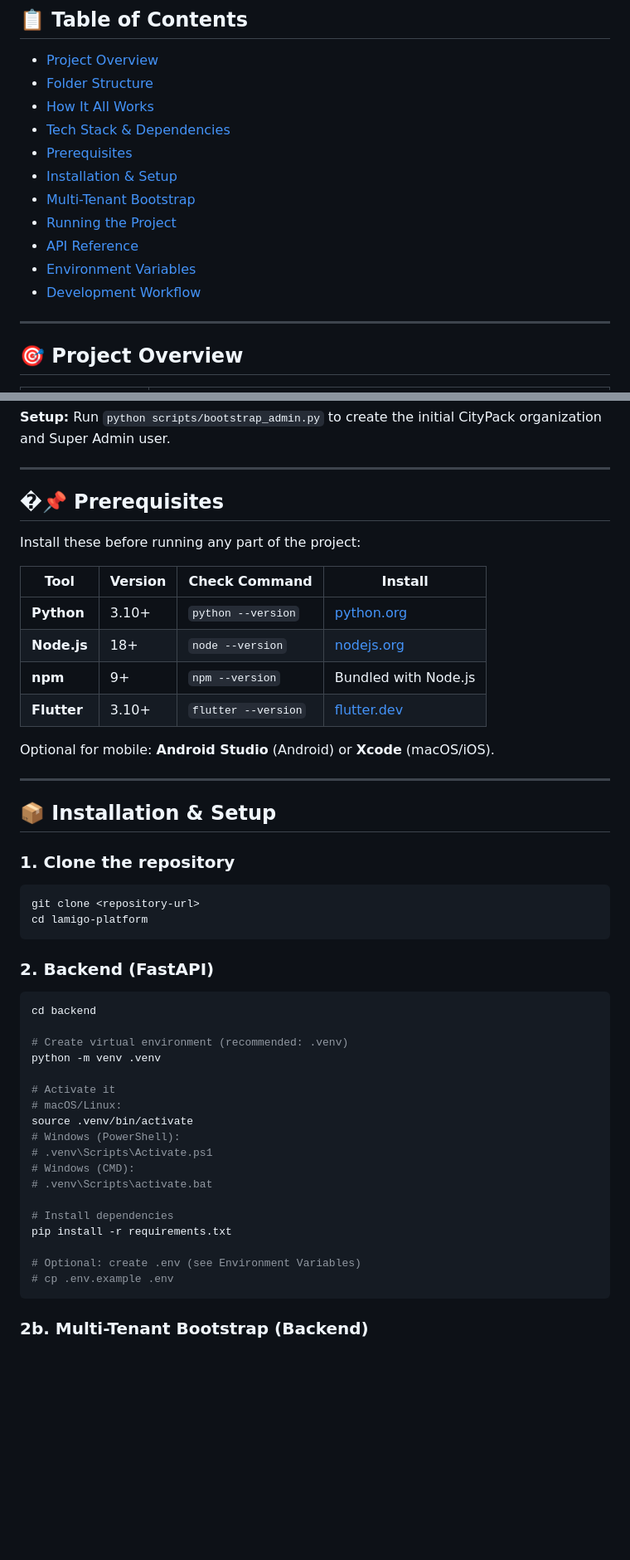
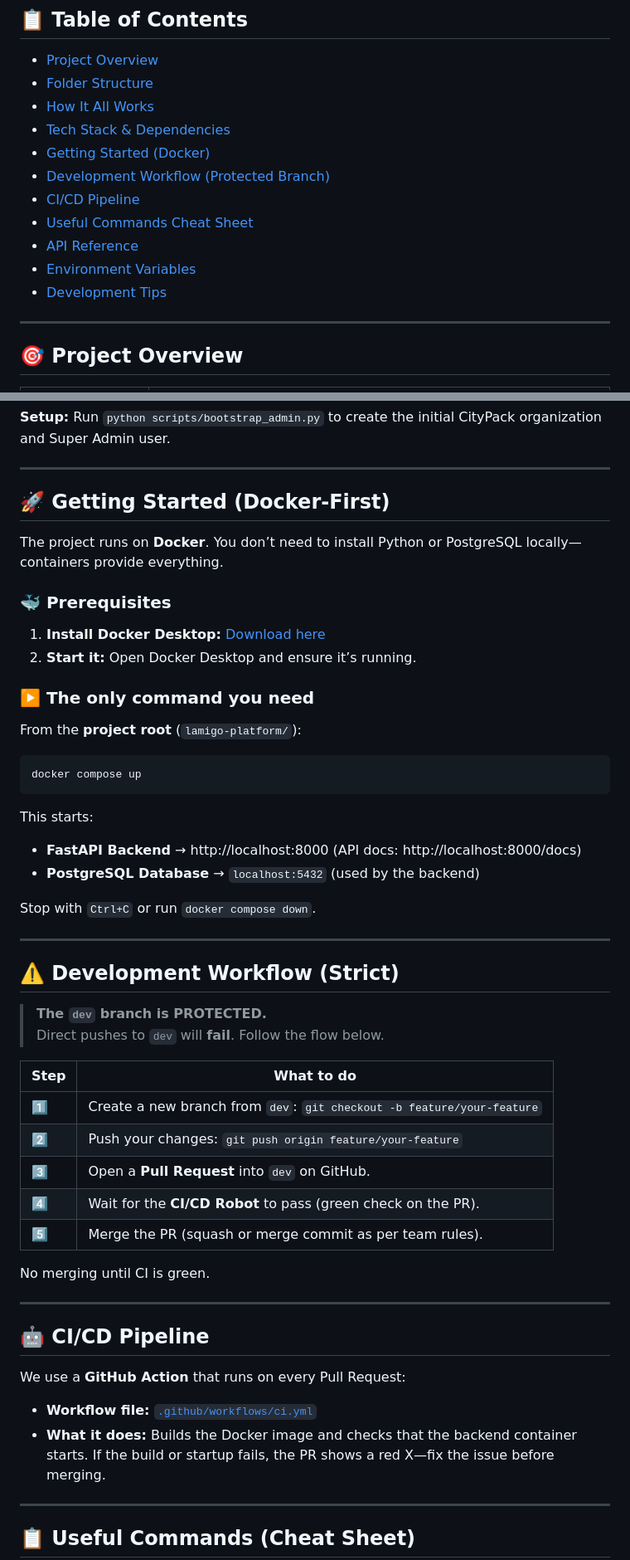
Before and after one commit to chanul26/lamigo-platform, a Markdown page: README.md, 2 parts joined by grey strips. Shown at 83% size. Drawn GitHub-style; blank space fills up the shorter version.

Commit message:
docs: updated README with docker and CI/CD instructions

````diff
--- a/README.md
+++ b/README.md
@@ -12,13 +12,13 @@ LamiGo is a multi-stack platform for optimizing last-mile delivery logistics in
 - [Folder Structure](#-folder-structure)
 - [How It All Works](#-how-it-all-works)
 - [Tech Stack & Dependencies](#-tech-stack--dependencies)
-- [Prerequisites](#-prerequisites)
-- [Installation & Setup](#-installation--setup)
-- [Multi-Tenant Bootstrap](#2b-multi-tenant-bootstrap-backend)
-- [Running the Project](#-running-the-project)
+- [Getting Started (Docker)](#-getting-started-docker-first)
+- [Development Workflow (Protected Branch)](#-development-workflow-strict)
+- [CI/CD Pipeline](#-cicd-pipeline)
+- [Useful Commands Cheat Sheet](#-useful-commands-cheat-sheet)
 - [API Reference](#-api-reference)
 - [Environment Variables](#-environment-variables)
-- [Development Workflow](#-development-workflow)
+- [Development Tips](#-development-tips)
 
 ---
 
@@ -254,52 +254,57 @@ User linked to Firebase UID and an organization with role
 
 ---
 
-## �📌 Prerequisites
+## 🚀 Getting Started (Docker-First)
 
-Install these before running any part of the project:
+The project runs on **Docker**. You don’t need to install Python or PostgreSQL locally—containers provide everything.
 
-| Tool | Version | Check Command | Install |
-|------|---------|---------------|--------|
-| **Python** | 3.10+ | `python --version` | [python.org](https://www.python.org/downloads/) |
-| **Node.js** | 18+ | `node --version` | [nodejs.org](https://nodejs.org/) |
-| **npm** | 9+ | `npm --version` | Bundled with Node.js |
-| **Flutter** | 3.10+ | `flutter --version` | [flutter.dev](https://flutter.dev/docs/get-started/install) |
+### 🐳 Prerequisites
 
-Optional for mobile: **Android Studio** (Android) or **Xcode** (macOS/iOS).
+1. **Install Docker Desktop:** [Download here](https://www.docker.com/products/docker-desktop/)
+2. **Start it:** Open Docker Desktop and ensure it’s running.
+
+### ▶️ The only command you need
+
+From the **project root** (`lamigo-platform/`):
+
+```bash
+docker compose up
+```
+
+This starts:
+
+- **FastAPI Backend** → http://localhost:8000 (API docs: http://localhost:8000/docs)
+- **PostgreSQL Database** → `localhost:5432` (used by the backend)
+
+Stop with `Ctrl+C` or run `docker compose down`.
 
 ---
 
-## 📦 Installation & Setup
+## ⚠️ Development Workflow (Strict)
 
-### 1. Clone the repository
+> **The `dev` branch is PROTECTED.**
+> Direct pushes to `dev` will **fail**. Follow the flow below.
 
-```bash
-git clone <repository-url>
-cd lamigo-platform
-```
+| Step | What to do |
+|------|------------|
+| 1️⃣ | Create a new branch from `dev`: `git checkout -b feature/your-feature` |
+| 2️⃣ | Push your changes: `git push origin feature/your-feature` |
+| 3️⃣ | Open a **Pull Request** into `dev` on GitHub. |
+| 4️⃣ | Wait for the **CI/CD Robot** to pass (green check on the PR). |
+| 5️⃣ | Merge the PR (squash or merge commit as per team rules). |
 
-### 2. Backend (FastAPI)
+No merging until CI is green.
 
-```bash
-cd backend
+---
 
-# Create virtual environment (recommended: .venv)
-python -m venv .venv
+## 🤖 CI/CD Pipeline
 
-# Activate it
-# macOS/Linux:
-source .venv/bin/activate
-# Windows (PowerShell):
-# .venv\Scripts\Activate.ps1
-# Windows (CMD):
-# .venv\Scripts\activate.bat
+We use a **GitHub Action** that runs on every Pull Request:
 
-# Install dependencies
-pip install -r requirements.txt
+- **Workflow file:** [`.github/workflows/ci.yml`](.github/workflows/ci.yml)
+- **What it does:** Builds the Docker image and checks that the backend container starts. If the build or startup fails, the PR shows a red X—fix the issue before merging.
 
-# Optional: create .env (see Environment Variables)
-# cp .env.example .env
-```
+---
 
-### 2b. Multi-Tenant Bootstrap (Backend)
+## 📋 Useful Commands (Cheat Sheet)
 
````
Also changed, not shown: other parts of README.md (+15 -123 lines).
